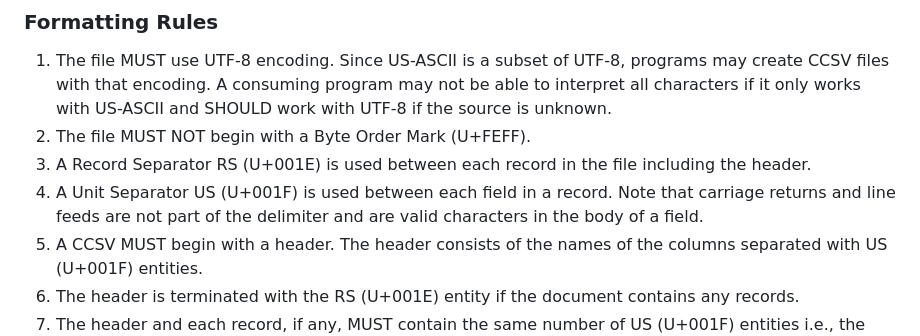
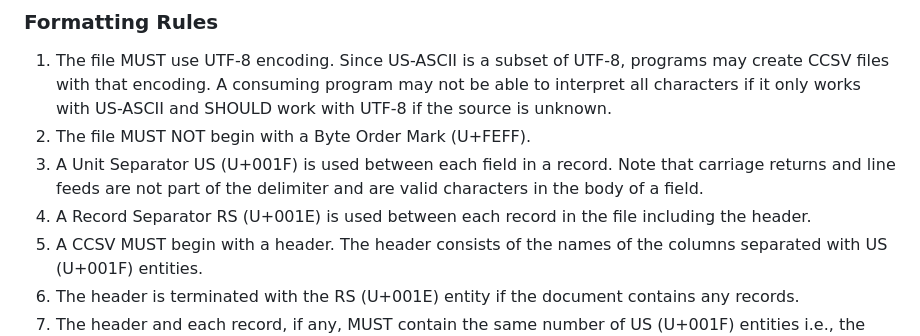
Before and after one commit to oldgrognard/ccsv-id, a Markdown page: draft-rankin-ccsv.md, the part around the change. Drawn GitHub-style.

Commit message:
text reorder

```diff
--- a/draft-rankin-ccsv.md
+++ b/draft-rankin-ccsv.md
@@ -57,8 +57,8 @@ In order for a file to be a CCSV, it MUST adhere to the following formatting rul
 
 1. The file MUST use UTF-8 encoding. Since US-ASCII is a subset of UTF-8, programs may create CCSV files with that encoding.  A consuming program may not be able to interpret all characters if it only works with US-ASCII and SHOULD work with UTF-8 if the source is unknown.
 1. The file MUST NOT begin with a Byte Order Mark (U+FEFF).
+1. A Unit Separator US (U+001F) is used between each field in a record. Note that carriage returns and line feeds are not part of the delimiter and are valid characters in the body of a field.
 1. A Record Separator RS (U+001E) is used between each record in the file including the header.
-1. A Unit Separator US (U+001F) is used between each field in a record. Note that carriage returns and line feeds are not part of the delimiter and are valid characters in the body of a field.
 1. A CCSV MUST begin with a header.  The header consists of the names of the columns separated with US (U+001F) entities.
 1. The header is terminated with the RS (U+001E) entity if the document contains any records.
 1. The header and each record, if any, MUST contain the same number of US (U+001F) entities i.e., the header and each record MUST have the same number of fields.
```
